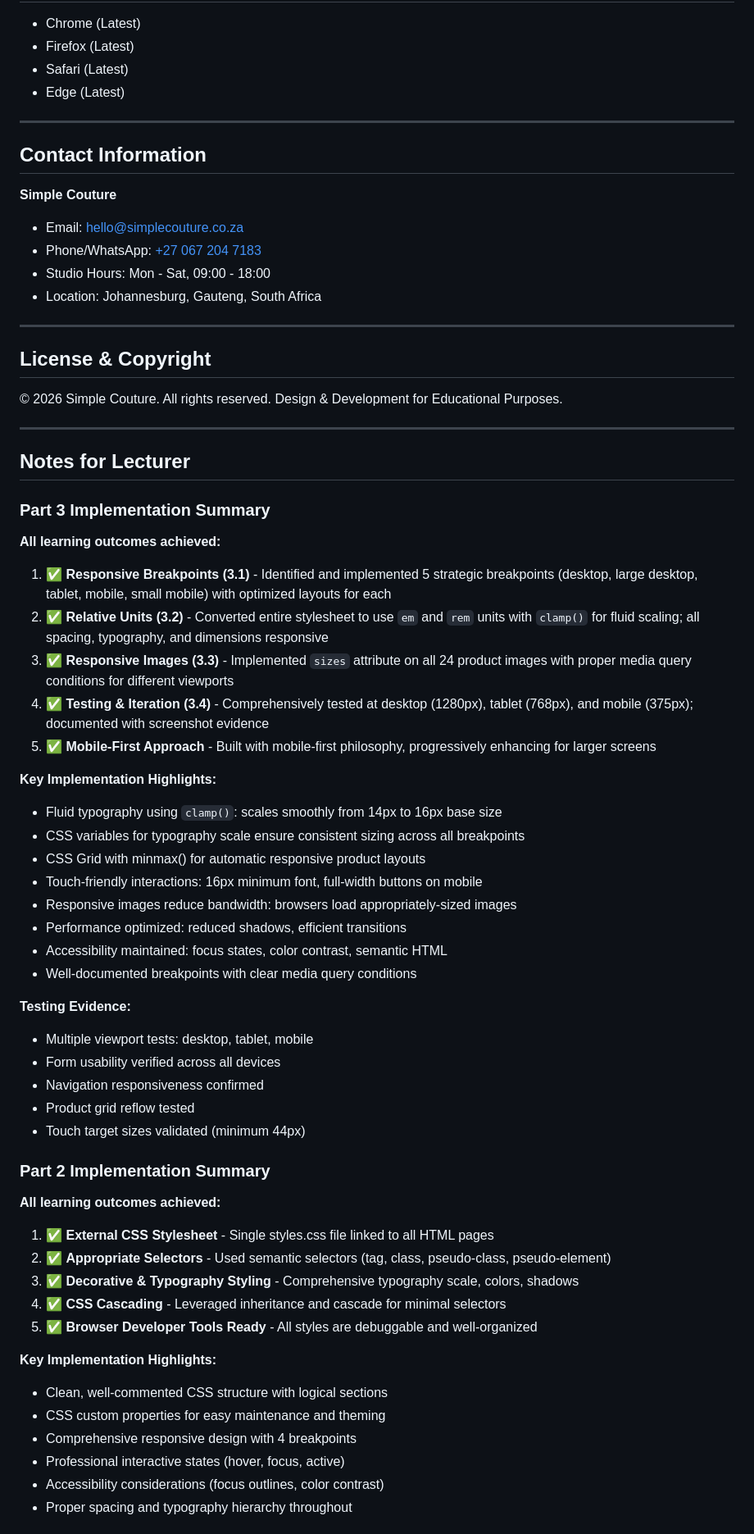
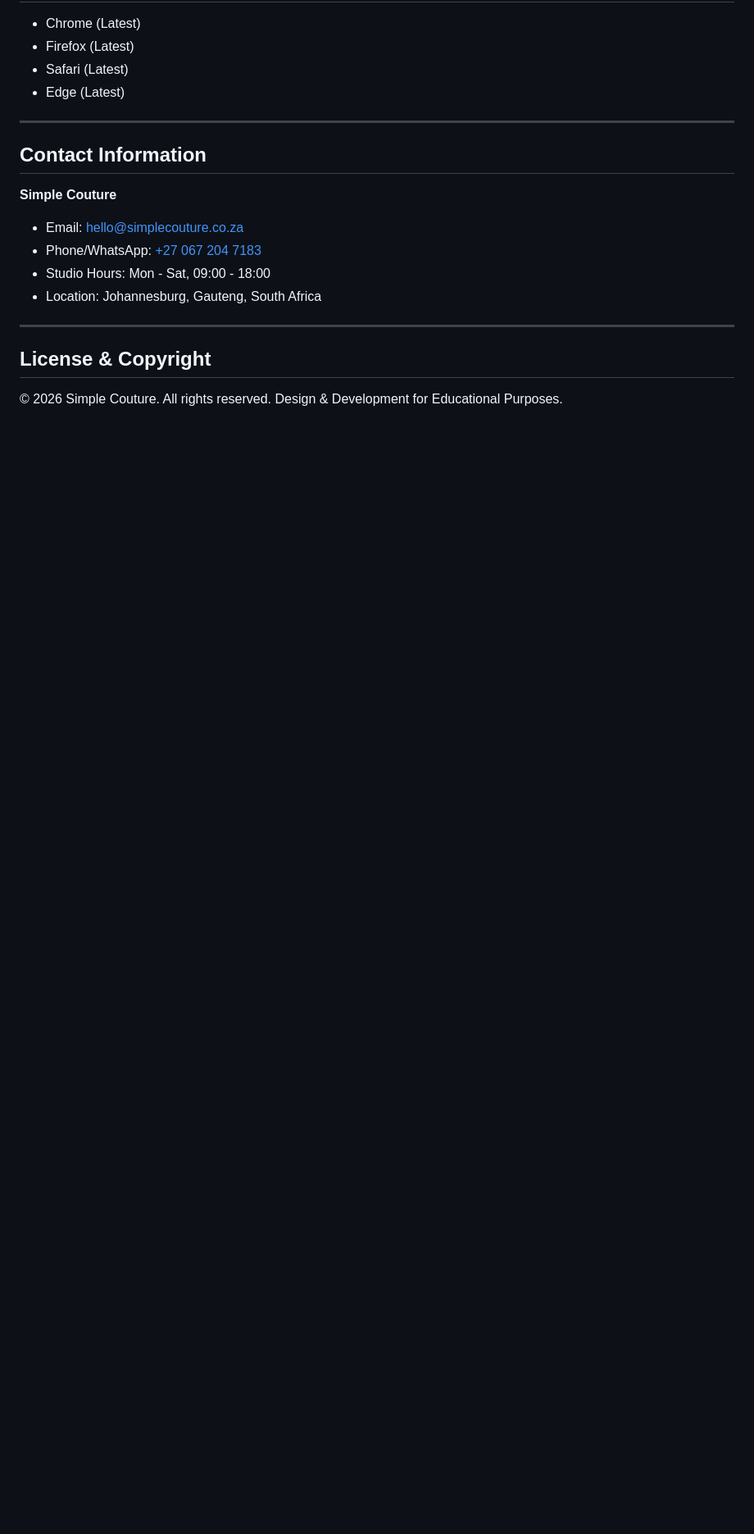
Before and after one commit to KaraboSegalo/simplecoutour, a Markdown page: README.md, the part around one of its changes. Shown at 82% size. Rendered like a GitHub page; blank space fills up the shorter version.

```diff
--- a/README.md
+++ b/README.md
@@ -509,53 +509,3 @@ Open any `.html` file directly in your browser using File → Open or by draggin
 
 © 2026 Simple Couture. All rights reserved.
 Design & Development for Educational Purposes.
-
----
-
-## Notes for Lecturer
-
-### Part 3 Implementation Summary
-
-**All learning outcomes achieved:**
-
-1. ✅ **Responsive Breakpoints (3.1)** - Identified and implemented 5 strategic breakpoints (desktop, large desktop, tablet, mobile, small mobile) with optimized layouts for each
-2. ✅ **Relative Units (3.2)** - Converted entire stylesheet to use `em` and `rem` units with `clamp()` for fluid scaling; all spacing, typography, and dimensions responsive
-3. ✅ **Responsive Images (3.3)** - Implemented `sizes` attribute on all 24 product images with proper media query conditions for different viewports
-4. ✅ **Testing & Iteration (3.4)** - Comprehensively tested at desktop (1280px), tablet (768px), and mobile (375px); documented with screenshot evidence
-5. ✅ **Mobile-First Approach** - Built with mobile-first philosophy, progressively enhancing for larger screens
-
-**Key Implementation Highlights:**
-- Fluid typography using `clamp()`: scales smoothly from 14px to 16px base size
-- CSS variables for typography scale ensure consistent sizing across all breakpoints
-- CSS Grid with minmax() for automatic responsive product layouts
-- Touch-friendly interactions: 16px minimum font, full-width buttons on mobile
-- Responsive images reduce bandwidth: browsers load appropriately-sized images
-- Performance optimized: reduced shadows, efficient transitions
-- Accessibility maintained: focus states, color contrast, semantic HTML
-- Well-documented breakpoints with clear media query conditions
-
-**Testing Evidence:**
-- Multiple viewport tests: desktop, tablet, mobile
-- Form usability verified across all devices
-- Navigation responsiveness confirmed
-- Product grid reflow tested
-- Touch target sizes validated (minimum 44px)
-
-### Part 2 Implementation Summary
-
-**All learning outcomes achieved:**
-
-1. ✅ **External CSS Stylesheet** - Single styles.css file linked to all HTML pages
-2. ✅ **Appropriate Selectors** - Used semantic selectors (tag, class, pseudo-class, pseudo-element)
-3. ✅ **Decorative & Typography Styling** - Comprehensive typography scale, colors, shadows
-4. ✅ **CSS Cascading** - Leveraged inheritance and cascade for minimal selectors
-5. ✅ **Browser Developer Tools Ready** - All styles are debuggable and well-organized
-
-**Key Implementation Highlights:**
-- Clean, well-commented CSS structure with logical sections
-- CSS custom properties for easy maintenance and theming
-- Comprehensive responsive design with 4 breakpoints
-- Professional interactive states (hover, focus, active)
-- Accessibility considerations (focus outlines, color contrast)
-- Proper spacing and typography hierarchy throughout
-
```
Also changed, not shown: other parts of README.md (+0 -78 lines).
